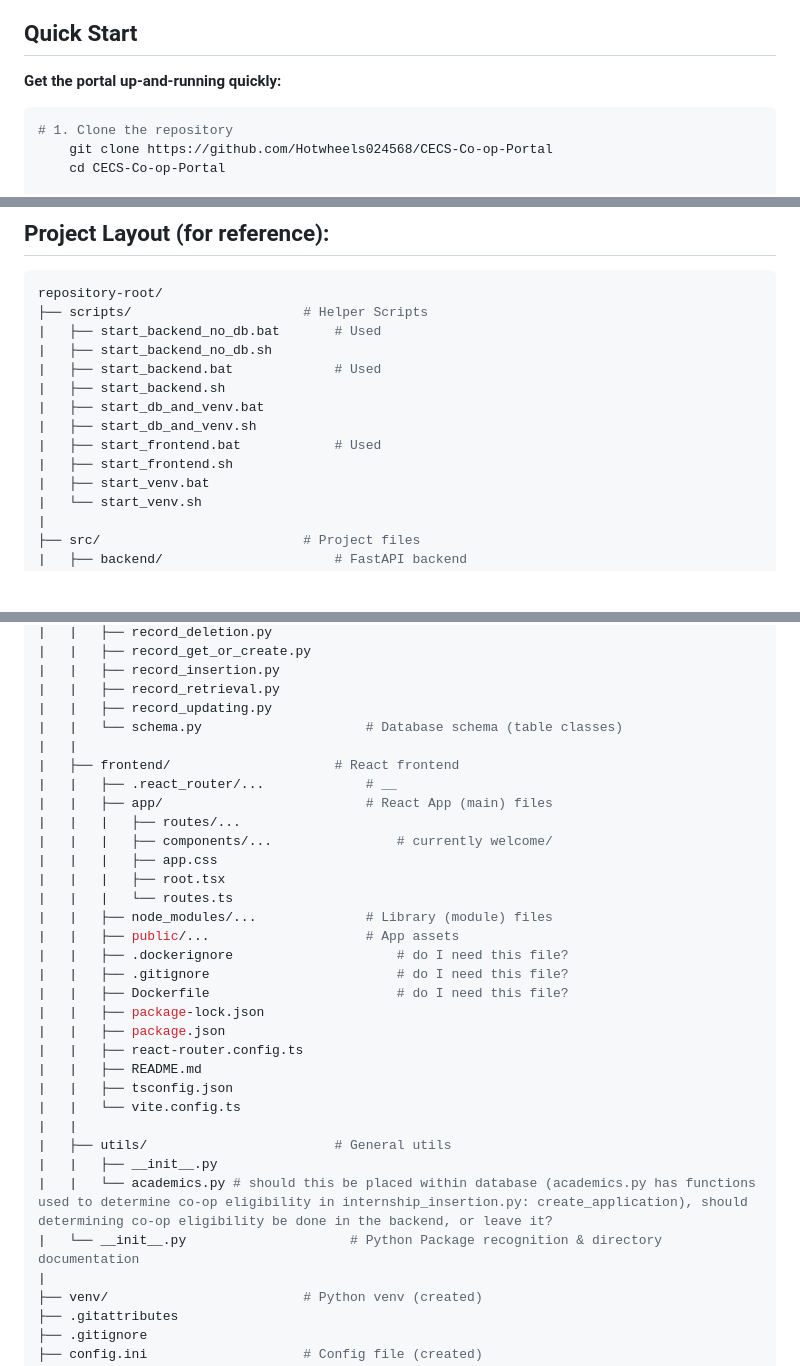
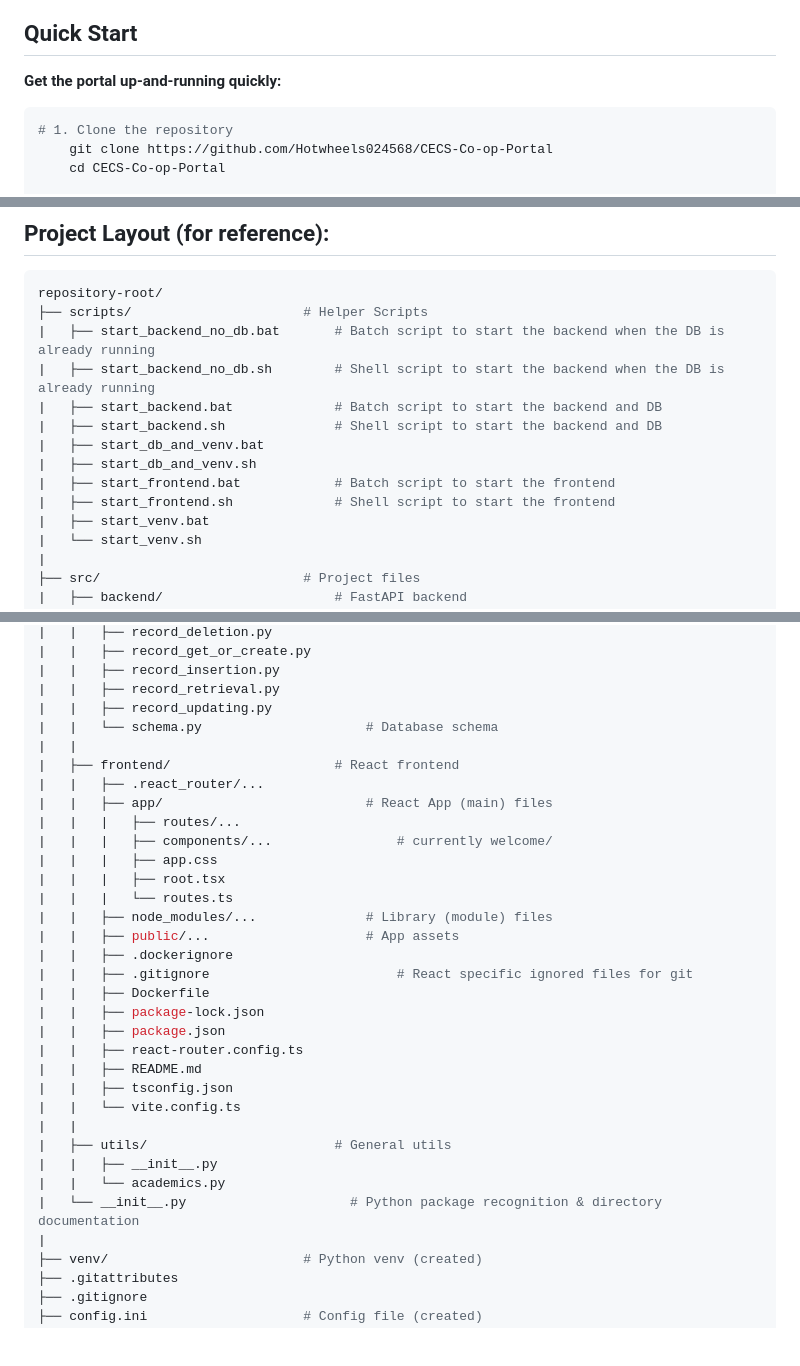
Before and after one commit to Hotwheels024568/CECS-Co-op-Portal, a Markdown page: README.md, 3 parts joined by grey strips. Drawn GitHub-style; blank space fills up the shorter version.

```diff
--- a/README.md
+++ b/README.md
@@ -32,7 +32,7 @@ A collaborative project for the CIS 425 course designed to streamline the connec
 ## Quick Start
 
 **Get the portal up-and-running quickly:**
-~~~bash
+~~~sh
 # 1. Clone the repository
     git clone https://github.com/Hotwheels024568/CECS-Co-op-Portal
     cd CECS-Co-op-Portal
@@ -221,14 +220,14 @@ Database = db
 ~~~sh
 repository-root/
 ├── scripts/                      # Helper Scripts
-|   ├── start_backend_no_db.bat       # Used
-|   ├── start_backend_no_db.sh
-|   ├── start_backend.bat             # Used
-|   ├── start_backend.sh
+|   ├── start_backend_no_db.bat       # Batch script to start the backend when the DB is already running
+|   ├── start_backend_no_db.sh        # Shell script to start the backend when the DB is already running
+|   ├── start_backend.bat             # Batch script to start the backend and DB
+|   ├── start_backend.sh              # Shell script to start the backend and DB
 |   ├── start_db_and_venv.bat
 |   ├── start_db_and_venv.sh
-|   ├── start_frontend.bat            # Used
-|   ├── start_frontend.sh
+|   ├── start_frontend.bat            # Batch script to start the frontend
+|   ├── start_frontend.sh             # Shell script to start the frontend
 |   ├── start_venv.bat
 |   └── start_venv.sh
 |
@@ -275,10 +274,10 @@ repository-root/
 |   |   ├── record_insertion.py
 |   |   ├── record_retrieval.py
 |   |   ├── record_updating.py
-|   |   └── schema.py                     # Database schema (table classes)
+|   |   └── schema.py                     # Database schema
 |   |
 |   ├── frontend/                     # React frontend
-|   |   ├── .react_router/...             # __
+|   |   ├── .react_router/...
 |   |   ├── app/                          # React App (main) files
 |   |   |   ├── routes/...
 |   |   |   ├── components/...                # currently welcome/
@@ -287,9 +286,9 @@ repository-root/
 |   |   |   └── routes.ts
 |   |   ├── node_modules/...              # Library (module) files
 |   |   ├── public/...                    # App assets
-|   |   ├── .dockerignore                     # do I need this file?
-|   |   ├── .gitignore                        # do I need this file?
-|   |   ├── Dockerfile                        # do I need this file?
+|   |   ├── .dockerignore
+|   |   ├── .gitignore                        # React specific ignored files for git
+|   |   ├── Dockerfile
 |   |   ├── package-lock.json
 |   |   ├── package.json
 |   |   ├── react-router.config.ts
@@ -299,8 +298,8 @@ repository-root/
 |   |
 |   ├── utils/                        # General utils
 |   |   ├── __init__.py
-|   |   └── academics.py # should this be placed within database (academics.py has functions used to determine co-op eligibility in internship_insertion.py: create_application), should determining co-op eligibility be done in the backend, or leave it?
-|   └── __init__.py                     # Python Package recognition & directory documentation
+|   |   └── academics.py
+|   └── __init__.py                     # Python package recognition & directory documentation
 |
 ├── venv/                         # Python venv (created)
 ├── .gitattributes
```
Also changed, not shown: other parts of README.md (+3 -4 lines).
